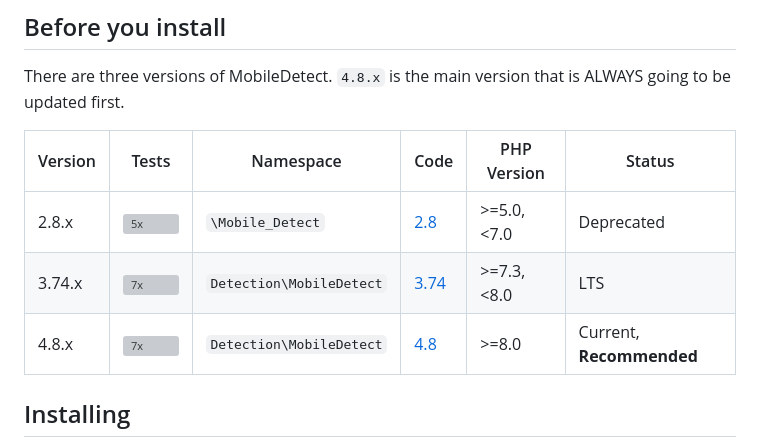
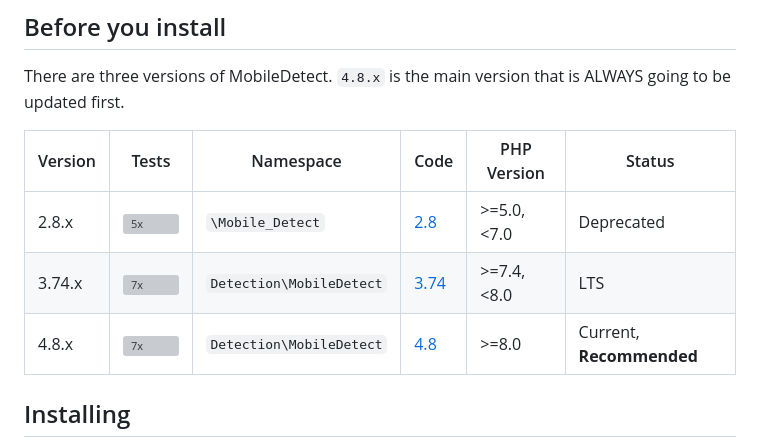
Before and after one commit to serbanghita/Mobile-Detect, a Markdown page: README.md, the part around the change. Rendered like a GitHub page; grey boxes are pictures that could not be loaded.

Commit message:
Correct PHP dependencies.

```diff
--- a/README.md
+++ b/README.md
@@ -23,10 +23,10 @@ There are three versions of MobileDetect.
 `4.8.x` is the main version that is ALWAYS going to be updated first.
 
 | Version | Tests                                                                                                                                                                                                 | Namespace | Code                                                             | PHP Version | Status               |
-|---------|-------------------------------------------------------------------------------------------------------------------------------------------------------------------------------------------------------|-----------|------------------------------------------------------------------|--------|----------------------|
+|---------|-------------------------------------------------------------------------------------------------------------------------------------------------------------------------------------------------------|-----------|------------------------------------------------------------------|-------------|----------------------|
 | 2.8.x   | [![5x](https://img.shields.io/github/actions/workflow/status/serbanghita/Mobile-Detect/2.8.x-test.yml?style=flat-square)](https://github.com/serbanghita/Mobile-Detect/actions/workflows/test.yml)  | `\Mobile_Detect`       | [2.8](https://github.com/serbanghita/Mobile-Detect/tree/2.8.x)   | \>=5.0,<7.0 | Deprecated           |
-| 3.74.x  | [![7x](https://img.shields.io/github/actions/workflow/status/serbanghita/Mobile-Detect/3.74.x-test.yml?style=flat-square)](https://github.com/serbanghita/Mobile-Detect/actions/workflows/test.yml) | `Detection\MobileDetect`        | [3.74](https://github.com/serbanghita/Mobile-Detect/tree/3.74.x) | >=7.3,<8.0 | LTS                  |
-| 4.8.x   | [![7x](https://img.shields.io/github/actions/workflow/status/serbanghita/Mobile-Detect/4.8.x-test.yml?style=flat-square)](https://github.com/serbanghita/Mobile-Detect/actions/workflows/test.yml)  | `Detection\MobileDetect`        | [4.8](https://github.com/serbanghita/Mobile-Detect/tree/4.8.x)   | >=8.0  | Current, **Recommended** |
+| 3.74.x  | [![7x](https://img.shields.io/github/actions/workflow/status/serbanghita/Mobile-Detect/3.74.x-test.yml?style=flat-square)](https://github.com/serbanghita/Mobile-Detect/actions/workflows/test.yml) | `Detection\MobileDetect`        | [3.74](https://github.com/serbanghita/Mobile-Detect/tree/3.74.x) | \>=7.4,<8.0 | LTS                  |
+| 4.8.x   | [![7x](https://img.shields.io/github/actions/workflow/status/serbanghita/Mobile-Detect/4.8.x-test.yml?style=flat-square)](https://github.com/serbanghita/Mobile-Detect/actions/workflows/test.yml)  | `Detection\MobileDetect`        | [4.8](https://github.com/serbanghita/Mobile-Detect/tree/4.8.x)   | \>=8.0      | Current, **Recommended** |
 
 
 ## Installing
```
